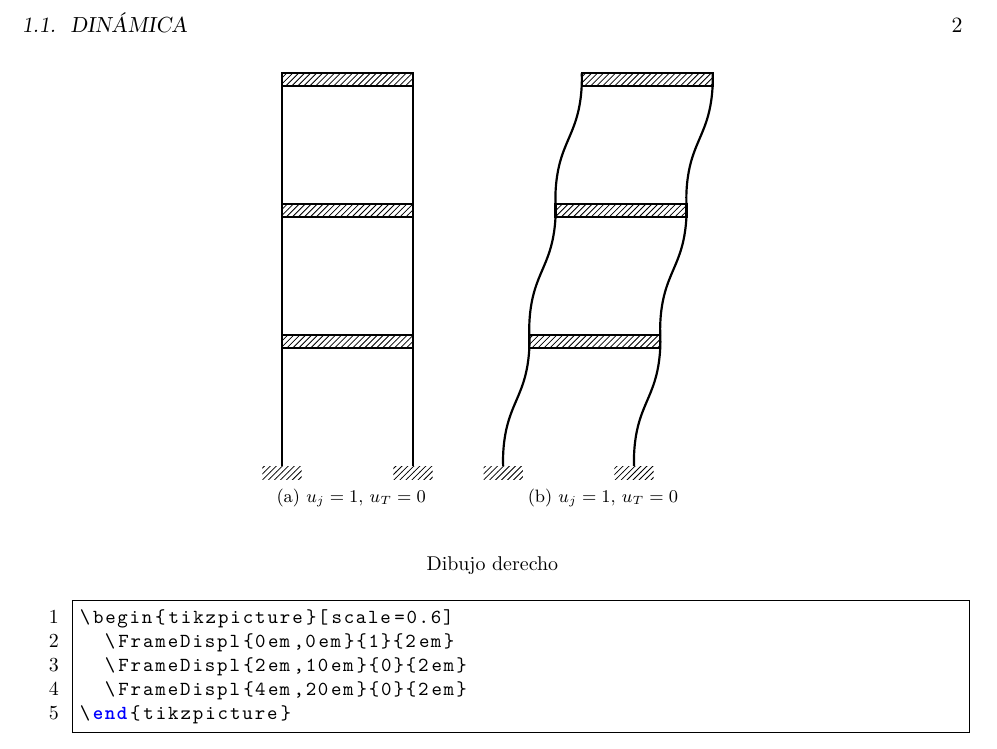
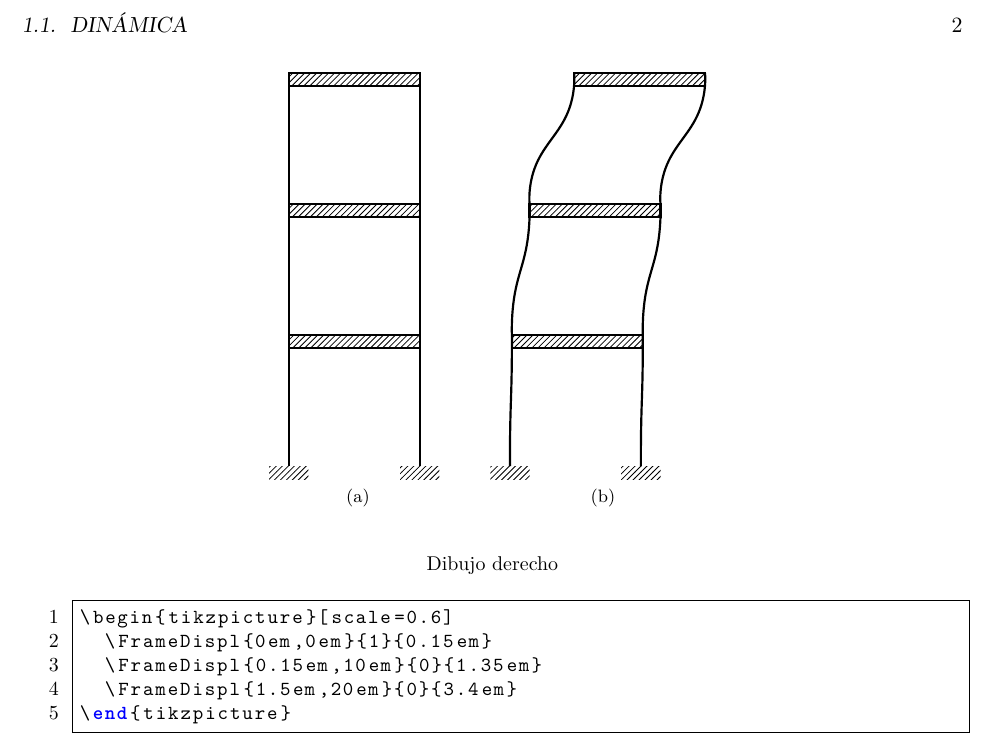
Before and after one commit to cristobaltapia/TikZCivil, a LaTeX book (Doc/doc-spa.tex, which reads StructuralAnalysis.sty): part of page 3 of 4, cut so that both start at the same text. Compiled offline with pdfLaTeX.

Commit message:
Cambio en la forma modal del ejemplo de marcos unidos.

```diff
--- a/Doc/doc-spa.tex
+++ b/Doc/doc-spa.tex
@@ -86,7 +86,7 @@
 
 \begin{figure}[!htp]
   \centering
-  \subfloat[$u_{j}=1$, $u_{T}=0$]{%
+  \subfloat[  ]{%
   \begin{tikzpicture}[scale=0.6]
   % Segundo argumento de FrameDispl para empotramientos
   % Tercer argumento de FrameDispl para desplazamiento
@@ -96,13 +96,13 @@
   \end{tikzpicture}
   }
   \qquad
-  \subfloat[$u_{j}=1$, $u_{T}=0$]{%
+  \subfloat[  ]{%
   \begin{tikzpicture}[scale=0.6]
   % Segundo argumento de FrameDispl para empotramientos
   % Tercer argumento de FrameDispl para desplazamiento
-    \FrameDispl{0em,0em}{1}{2em}
-    \FrameDispl{2em,10em}{0}{2em}
-    \FrameDispl{4em,20em}{0}{2em}
+    \FrameDispl{0em,0em}{1}{0.15em}
+    \FrameDispl{0.15em,10em}{0}{1.35em}
+    \FrameDispl{1.5em,20em}{0}{3.4em}
   \end{tikzpicture}
   }
 
@@ -119,9 +119,9 @@
 
 \begin{lstlisting}[firstnumber=1, title=Dibujo derecho]
 \begin{tikzpicture}[scale=0.6]
-  \FrameDispl{0em,0em}{1}{2em}
-  \FrameDispl{2em,10em}{0}{2em}
-  \FrameDispl{4em,20em}{0}{2em}
+  \FrameDispl{0em,0em}{1}{0.15em}
+  \FrameDispl{0.15em,10em}{0}{1.35em}
+  \FrameDispl{1.5em,20em}{0}{3.4em}
 \end{tikzpicture}
 \end{lstlisting}
 
--- a/StructuralAnalysis.sty
+++ b/StructuralAnalysis.sty
@@ -1,4 +1,8 @@
 %Here are defined all kind of drawing, that are useful for the Structural Analysis.
+\ProvidesPackage{StructuralAnalysis}[2014/04/13 StructuralAnalysis Package]
+\RequirePackage{tikz}
+\RequirePackage{xkeyval}
+
 \usetikzlibrary{calc,arrows,shapes,positioning,shadows,trees,patterns,decorations.pathmorphing,decorations.markings}
 \tikzset{
   stock/.style={draw=black,text width=10em,line width=0.1em,pattern = north east lines},
@@ -105,3 +109,5 @@
   \draw (p7) circle (0.5em);
   \draw (p8) circle (0.5em);
 }
+
+\endinput
```
Also changed, not shown: Doc/doc-spa.pdf.
